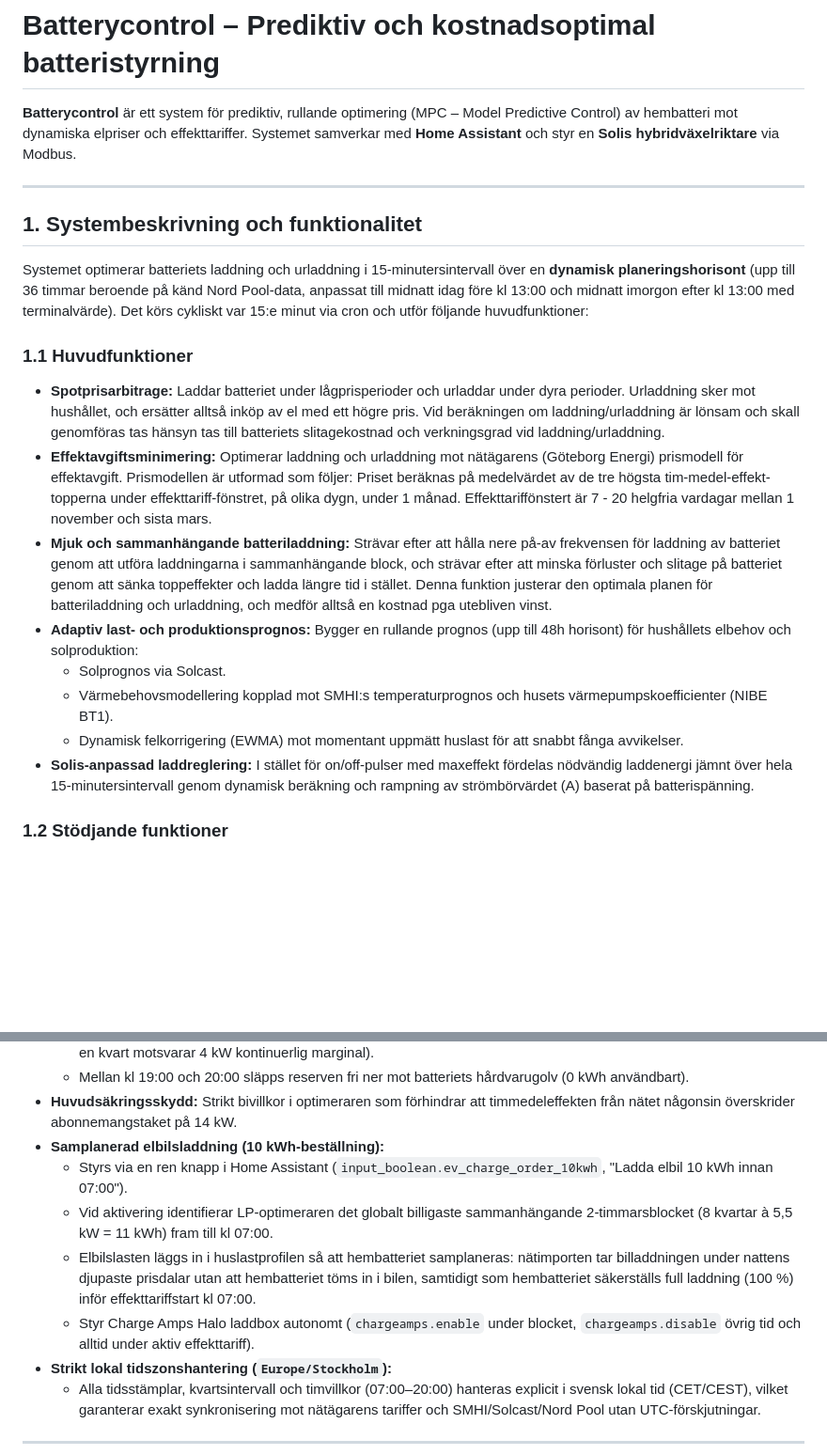
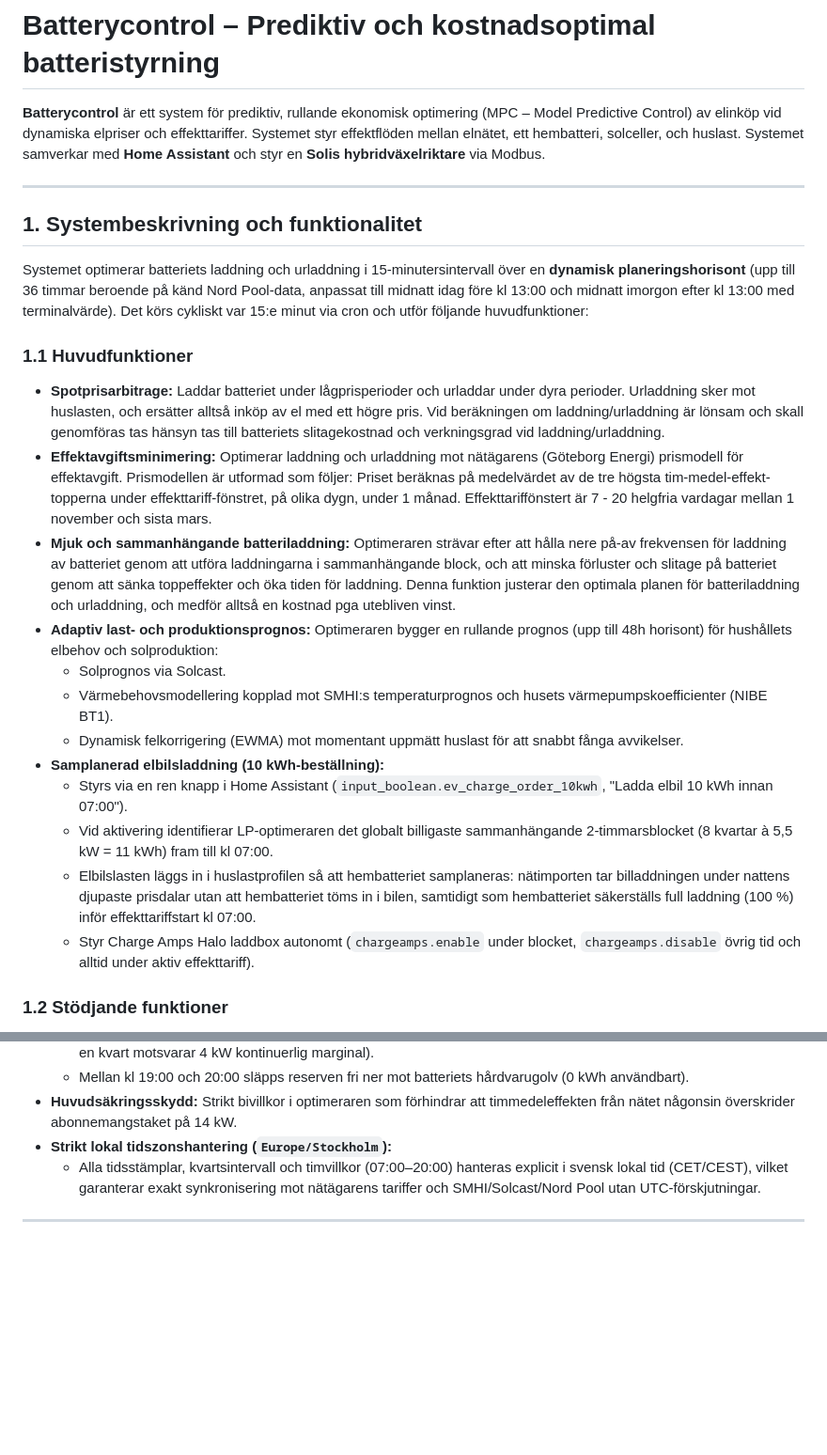
Before and after one commit to srogerk/batterycontrol, a Markdown page: README.md, 2 parts joined by grey strips. Shown at 94% size. Rendered like a GitHub page; blank space fills up the shorter version.

Commit message:
Update README.md
Revidering, tydlligare inle.danade beskrivningar, kap 1

```diff
--- a/README.md
+++ b/README.md
@@ -1,6 +1,6 @@
 # Batterycontrol – Prediktiv och kostnadsoptimal batteristyrning
 
-**Batterycontrol** är ett system för prediktiv, rullande optimering (MPC – Model Predictive Control) av hembatteri mot dynamiska elpriser och effekttariffer. Systemet samverkar med **Home Assistant** och styr en **Solis hybridväxelriktare** via Modbus.
+**Batterycontrol** är ett system för prediktiv, rullande ekonomisk optimering (MPC – Model Predictive Control) av elinköp vid dynamiska elpriser och effekttariffer. Systemet styr effektflöden mellan elnätet, ett hembatteri, solceller, och huslast. Systemet samverkar med **Home Assistant** och styr en **Solis hybridväxelriktare** via Modbus.
 
 ---
 
@@ -9,15 +9,18 @@
 Systemet optimerar batteriets laddning och urladdning i 15-minutersintervall över en **dynamisk planeringshorisont** (upp till 36 timmar beroende på känd Nord Pool-data, anpassat till midnatt idag före kl 13:00 och midnatt imorgon efter kl 13:00 med terminalvärde). Det körs cykliskt var 15:e minut via cron och utför följande huvudfunktioner:
 
 ### 1.1 Huvudfunktioner
-- **Spotprisarbitrage:** Laddar batteriet under lågprisperioder och urladdar under dyra perioder. Urladdning sker mot hushållet, och ersätter alltså inköp av el med ett högre pris. Vid beräkningen om laddning/urladdning är lönsam och skall genomföras tas hänsyn tas till batteriets slitagekostnad och verkningsgrad vid laddning/urladdning.
+- **Spotprisarbitrage:** Laddar batteriet under lågprisperioder och urladdar under dyra perioder. Urladdning sker mot huslasten, och ersätter alltså inköp av el med ett högre pris. Vid beräkningen om laddning/urladdning är lönsam och skall genomföras tas hänsyn tas till batteriets slitagekostnad och verkningsgrad vid laddning/urladdning.
 - **Effektavgiftsminimering:** Optimerar laddning och urladdning mot nätägarens (Göteborg Energi) prismodell för effektavgift. Prismodellen är utformad som följer: Priset beräknas på medelvärdet av de tre högsta tim-medel-effekt-topperna under effekttariff-fönstret, på olika dygn, under 1 månad. Effekttariffönstert är 7 - 20 helgfria vardagar mellan 1 november och sista mars.
-- **Mjuk och sammanhängande batteriladdning:** Strävar efter att hålla nere på-av frekvensen för laddning av batteriet genom att utföra laddningarna i sammanhängande block, och strävar efter att minska förluster och slitage på batteriet genom att sänka toppeffekter och ladda längre tid i stället. Denna funktion justerar den optimala planen för batteriladdning och urladdning, och medför alltså en kostnad pga utebliven vinst.
-- **Adaptiv last- och produktionsprognos:** Bygger en rullande prognos (upp till 48h horisont) för hushållets elbehov och solproduktion:
+- **Mjuk och sammanhängande batteriladdning:** Optimeraren strävar efter att hålla nere på-av frekvensen för laddning av batteriet genom att utföra laddningarna i sammanhängande block, och att minska förluster och slitage på batteriet genom att sänka toppeffekter och öka tiden för laddning. Denna funktion justerar den optimala planen för batteriladdning och urladdning, och medför alltså en kostnad pga utebliven vinst.
+- **Adaptiv last- och produktionsprognos:** Optimeraren bygger en rullande prognos (upp till 48h horisont) för hushållets elbehov och solproduktion:
   - Solprognos via Solcast.
   - Värmebehovsmodellering kopplad mot SMHI:s temperaturprognos och husets värmepumpskoefficienter (NIBE BT1).
   - Dynamisk felkorrigering (EWMA) mot momentant uppmätt huslast för att snabbt fånga avvikelser.
-- **Solis-anpassad laddreglering:** I stället för on/off-pulser med maxeffekt fördelas nödvändig laddenergi jämnt över hela 15-minutersintervall genom dynamisk beräkning och rampning av strömbörvärdet (A) baserat på batterispänning.
-
+- **Samplanerad elbilsladdning (10 kWh-beställning):**
+  - Styrs via en ren knapp i Home Assistant (`input_boolean.ev_charge_order_10kwh`, "Ladda elbil 10 kWh innan 07:00").
+  - Vid aktivering identifierar LP-optimeraren det globalt billigaste sammanhängande 2-timmarsblocket (8 kvartar à 5,5 kW = 11 kWh) fram till kl 07:00.
+  - Elbilslasten läggs in i huslastprofilen så att hembatteriet samplaneras: nätimporten tar billaddningen under nattens djupaste prisdalar utan att hembatteriet töms in i bilen, samtidigt som hembatteriet säkerställs full laddning (100 %) inför effekttariffstart kl 07:00.
+  - Styr Charge Amps Halo laddbox autonomt (`chargeamps.enable` under blocket, `chargeamps.disable` övrig tid och alltid under aktiv effekttariff).
 ### 1.2 Stödjande funktioner
 - **Dynamiskt effekttak ($P_{\text{dag}}$):** Minimerar effektavgiften genom att begränsa toppeffekten för nät-importen under högpristid. Detta görs genom att införa ett dygnsoptimerad takvariabel $P_{\text{dag}}$. Nödvändig nätimport smetas därmed ut helt platt över alla 15-mintersperioder mellan 07:00 och 20:00.
 - **Säsongsgolv för effekttak:** Förhindrar att optimeraren cyklar hembatteriet i onödan på grund av orealistiskt lågt målvärde för effektavgiftsminimeringen. Optimeraren försöker hela tiden "inte gå över tidigare effekttopp", det så kallade taket. Med detta golv ändrar optimerarens strategi till att inte gå över den största av "förväntad topp för månaden (=golvet) eller tidigare effekttopp". Taket $P_{\text{dag}}$ har alltså ett hårt nedre golv på 1,30 kW (nov, feb, mar) och 1,60 kW (dec, jan).
@@ -38,11 +41,6 @@ Systemet optimerar batteriets laddning och urladdning i 15-minutersintervall öv
   - Fram till kl 19:00 hålls minst 1,0 kWh (ca 5 % SOC) i reserv för att parera transienta hushållstoppar (1,0 kWh under en kvart motsvarar 4 kW kontinuerlig marginal).
   - Mellan kl 19:00 och 20:00 släpps reserven fri ner mot batteriets hårdvarugolv (0 kWh användbart).
 - **Huvudsäkringsskydd:** Strikt bivillkor i optimeraren som förhindrar att timmedeleffekten från nätet någonsin överskrider abonnemangstaket på 14 kW.
-- **Samplanerad elbilsladdning (10 kWh-beställning):**
-  - Styrs via en ren knapp i Home Assistant (`input_boolean.ev_charge_order_10kwh`, "Ladda elbil 10 kWh innan 07:00").
-  - Vid aktivering identifierar LP-optimeraren det globalt billigaste sammanhängande 2-timmarsblocket (8 kvartar à 5,5 kW = 11 kWh) fram till kl 07:00.
-  - Elbilslasten läggs in i huslastprofilen så att hembatteriet samplaneras: nätimporten tar billaddningen under nattens djupaste prisdalar utan att hembatteriet töms in i bilen, samtidigt som hembatteriet säkerställs full laddning (100 %) inför effekttariffstart kl 07:00.
-  - Styr Charge Amps Halo laddbox autonomt (`chargeamps.enable` under blocket, `chargeamps.disable` övrig tid och alltid under aktiv effekttariff).
 - **Strikt lokal tidszonshantering (`Europe/Stockholm`):**
   - Alla tidsstämplar, kvartsintervall och timvillkor (07:00–20:00) hanteras explicit i svensk lokal tid (CET/CEST), vilket garanterar exakt synkronisering mot nätägarens tariffer och SMHI/Solcast/Nord Pool utan UTC-förskjutningar.
 
```
